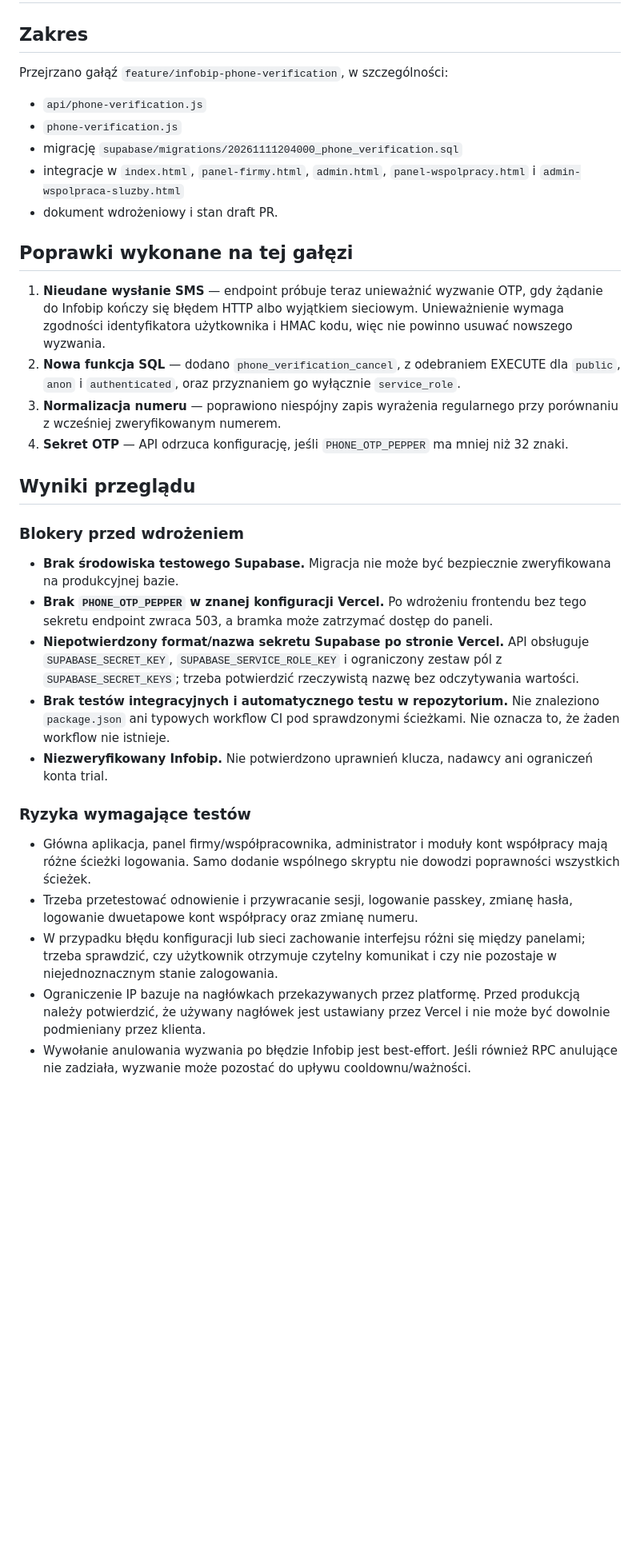
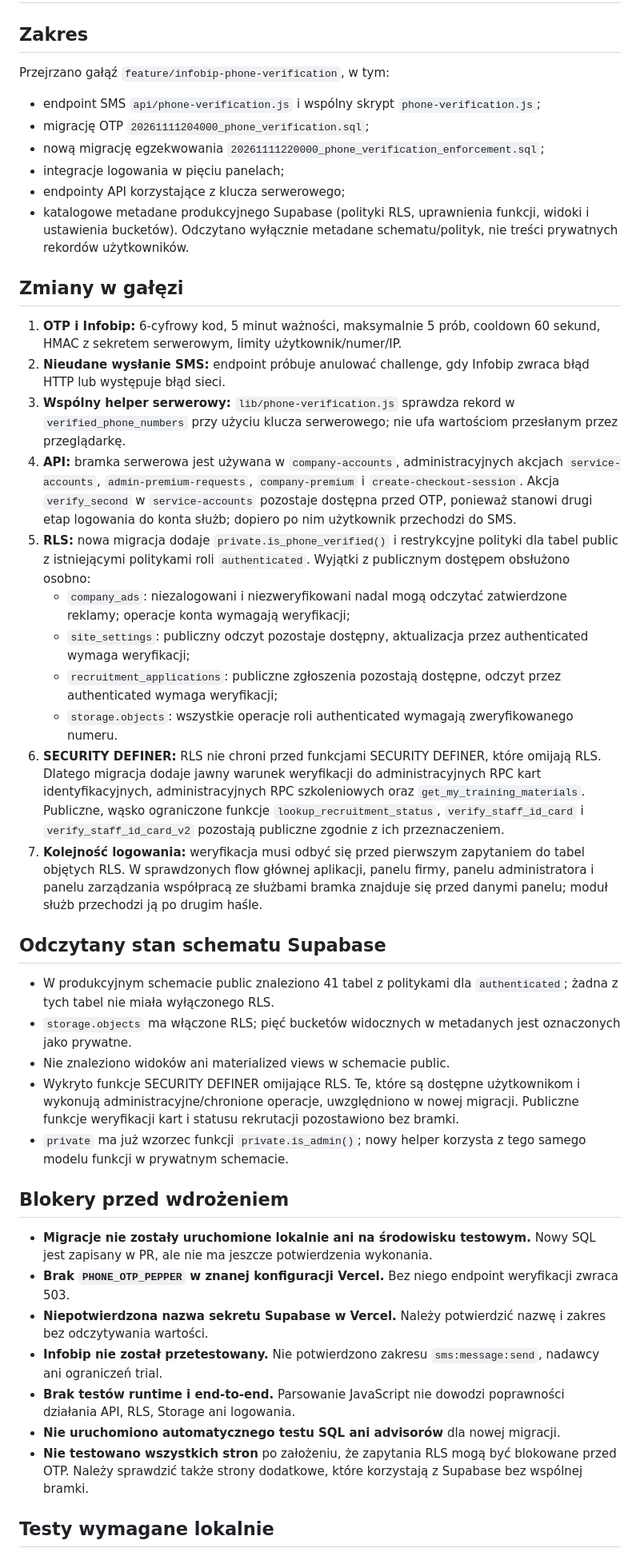
Before and after one commit to sacharwiczkrystian-spec/wspomnienia-Roza-Krystian, a Markdown page: docs/phone-verification-audit.md, the part around one of its changes. Shown at 80% size. GitHub-like rendering; blank space fills up the shorter version.

Commit message:
Update audit with database enforcement review

```diff
--- a/docs/phone-verification-audit.md
+++ b/docs/phone-verification-audit.md
@@ -2,35 +2,45 @@
 
 ## Zakres
 
-Przejrzano gałąź `feature/infobip-phone-verification`, w szczególności:
-- `api/phone-verification.js`
-- `phone-verification.js`
-- migrację `supabase/migrations/20261111204000_phone_verification.sql`
-- integracje w `index.html`, `panel-firmy.html`, `admin.html`, `panel-wspolpracy.html` i `admin-wspolpraca-sluzby.html`
-- dokument wdrożeniowy i stan draft PR.
+Przejrzano gałąź `feature/infobip-phone-verification`, w tym:
+- endpoint SMS `api/phone-verification.js` i wspólny skrypt `phone-verification.js`;
+- migrację OTP `20261111204000_phone_verification.sql`;
+- nową migrację egzekwowania `20261111220000_phone_verification_enforcement.sql`;
+- integracje logowania w pięciu panelach;
+- endpointy API korzystające z klucza serwerowego;
+- katalogowe metadane produkcyjnego Supabase (polityki RLS, uprawnienia funkcji, widoki i ustawienia bucketów). Odczytano wyłącznie metadane schematu/polityk, nie treści prywatnych rekordów użytkowników.
 
-## Poprawki wykonane na tej gałęzi
+## Zmiany w gałęzi
 
-1. **Nieudane wysłanie SMS** — endpoint próbuje teraz unieważnić wyzwanie OTP, gdy żądanie do Infobip kończy się błędem HTTP albo wyjątkiem sieciowym. Unieważnienie wymaga zgodności identyfikatora użytkownika i HMAC kodu, więc nie powinno usuwać nowszego wyzwania.
-2. **Nowa funkcja SQL** — dodano `phone_verification_cancel`, z odebraniem EXECUTE dla `public`, `anon` i `authenticated`, oraz przyznaniem go wyłącznie `service_role`.
-3. **Normalizacja numeru** — poprawiono niespójny zapis wyrażenia regularnego przy porównaniu z wcześniej zweryfikowanym numerem.
-4. **Sekret OTP** — API odrzuca konfigurację, jeśli `PHONE_OTP_PEPPER` ma mniej niż 32 znaki.
+1. **OTP i Infobip:** 6-cyfrowy kod, 5 minut ważności, maksymalnie 5 prób, cooldown 60 sekund, HMAC z sekretem serwerowym, limity użytkownik/numer/IP.
+2. **Nieudane wysłanie SMS:** endpoint próbuje anulować challenge, gdy Infobip zwraca błąd HTTP lub występuje błąd sieci.
+3. **Wspólny helper serwerowy:** `lib/phone-verification.js` sprawdza rekord w `verified_phone_numbers` przy użyciu klucza serwerowego; nie ufa wartościom przesłanym przez przeglądarkę.
+4. **API:** bramka serwerowa jest używana w `company-accounts`, administracyjnych akcjach `service-accounts`, `admin-premium-requests`, `company-premium` i `create-checkout-session`. Akcja `verify_second` w `service-accounts` pozostaje dostępna przed OTP, ponieważ stanowi drugi etap logowania do konta służb; dopiero po nim użytkownik przechodzi do SMS.
+5. **RLS:** nowa migracja dodaje `private.is_phone_verified()` i restrykcyjne polityki dla tabel public z istniejącymi politykami roli `authenticated`. Wyjątki z publicznym dostępem obsłużono osobno:
+   - `company_ads`: niezalogowani i niezweryfikowani nadal mogą odczytać zatwierdzone reklamy; operacje konta wymagają weryfikacji;
+   - `site_settings`: publiczny odczyt pozostaje dostępny, aktualizacja przez authenticated wymaga weryfikacji;
+   - `recruitment_applications`: publiczne zgłoszenia pozostają dostępne, odczyt przez authenticated wymaga weryfikacji;
+   - `storage.objects`: wszystkie operacje roli authenticated wymagają zweryfikowanego numeru.
+6. **SECURITY DEFINER:** RLS nie chroni przed funkcjami SECURITY DEFINER, które omijają RLS. Dlatego migracja dodaje jawny warunek weryfikacji do administracyjnych RPC kart identyfikacyjnych, administracyjnych RPC szkoleniowych oraz `get_my_training_materials`. Publiczne, wąsko ograniczone funkcje `lookup_recruitment_status`, `verify_staff_id_card` i `verify_staff_id_card_v2` pozostają publiczne zgodnie z ich przeznaczeniem.
+7. **Kolejność logowania:** weryfikacja musi odbyć się przed pierwszym zapytaniem do tabel objętych RLS. W sprawdzonych flow głównej aplikacji, panelu firmy, panelu administratora i panelu zarządzania współpracą ze służbami bramka znajduje się przed danymi panelu; moduł służb przechodzi ją po drugim haśle.
 
-## Wyniki przeglądu
+## Odczytany stan schematu Supabase
 
-### Blokery przed wdrożeniem
+- W produkcyjnym schemacie public znaleziono 41 tabel z politykami dla `authenticated`; żadna z tych tabel nie miała wyłączonego RLS.
+- `storage.objects` ma włączone RLS; pięć bucketów widocznych w metadanych jest oznaczonych jako prywatne.
+- Nie znaleziono widoków ani materialized views w schemacie public.
+- Wykryto funkcje SECURITY DEFINER omijające RLS. Te, które są dostępne użytkownikom i wykonują administracyjne/chronione operacje, uwzględniono w nowej migracji. Publiczne funkcje weryfikacji kart i statusu rekrutacji pozostawiono bez bramki.
+- `private` ma już wzorzec funkcji `private.is_admin()`; nowy helper korzysta z tego samego modelu funkcji w prywatnym schemacie.
 
-- **Brak środowiska testowego Supabase.** Migracja nie może być bezpiecznie zweryfikowana na produkcyjnej bazie.
-- **Brak `PHONE_OTP_PEPPER` w znanej konfiguracji Vercel.** Po wdrożeniu frontendu bez tego sekretu endpoint zwraca 503, a bramka może zatrzymać dostęp do paneli.
-- **Niepotwierdzony format/nazwa sekretu Supabase po stronie Vercel.** API obsługuje `SUPABASE_SECRET_KEY`, `SUPABASE_SERVICE_ROLE_KEY` i ograniczony zestaw pól z `SUPABASE_SECRET_KEYS`; trzeba potwierdzić rzeczywistą nazwę bez odczytywania wartości.
-- **Brak testów integracyjnych i automatycznego testu w repozytorium.** Nie znaleziono `package.json` ani typowych workflow CI pod sprawdzonymi ścieżkami. Nie oznacza to, że żaden workflow nie istnieje.
-- **Niezweryfikowany Infobip.** Nie potwierdzono uprawnień klucza, nadawcy ani ograniczeń konta trial.
+## Blokery przed wdrożeniem
 
-### Ryzyka wymagające testów
+- **Migracje nie zostały uruchomione lokalnie ani na środowisku testowym.** Nowy SQL jest zapisany w PR, ale nie ma jeszcze potwierdzenia wykonania.
+- **Brak `PHONE_OTP_PEPPER` w znanej konfiguracji Vercel.** Bez niego endpoint weryfikacji zwraca 503.
+- **Niepotwierdzona nazwa sekretu Supabase w Vercel.** Należy potwierdzić nazwę i zakres bez odczytywania wartości.
+- **Infobip nie został przetestowany.** Nie potwierdzono zakresu `sms:message:send`, nadawcy ani ograniczeń trial.
+- **Brak testów runtime i end-to-end.** Parsowanie JavaScript nie dowodzi poprawności działania API, RLS, Storage ani logowania.
+- **Nie uruchomiono automatycznego testu SQL ani advisorów** dla nowej migracji.
+- **Nie testowano wszystkich stron** po założeniu, że zapytania RLS mogą być blokowane przed OTP. Należy sprawdzić także strony dodatkowe, które korzystają z Supabase bez wspólnej bramki.
 
-- Główna aplikacja, panel firmy/współpracownika, administrator i moduły kont współpracy mają różne ścieżki logowania. Samo dodanie wspólnego skryptu nie dowodzi poprawności wszystkich ścieżek.
-- Trzeba przetestować odnowienie i przywracanie sesji, logowanie passkey, zmianę hasła, logowanie dwuetapowe kont współpracy oraz zmianę numeru.
-- W przypadku błędu konfiguracji lub sieci zachowanie interfejsu różni się między panelami; trzeba sprawdzić, czy użytkownik otrzymuje czytelny komunikat i czy nie pozostaje w niejednoznacznym stanie zalogowania.
-- Ograniczenie IP bazuje na nagłówkach przekazywanych przez platformę. Przed produkcją należy potwierdzić, że używany nagłówek jest ustawiany przez Vercel i nie może być dowolnie podmieniany przez klienta.
-- Wywołanie anulowania wyzwania po błędzie Infobip jest best-effort. Jeśli również RPC anulujące nie zadziała, wyzwanie może pozostać do upływu cooldownu/ważności.
+## Testy wymagane lokalnie
 
```
Also changed, not shown: other parts of docs/phone-verification-audit.md (+9 -58 lines).
